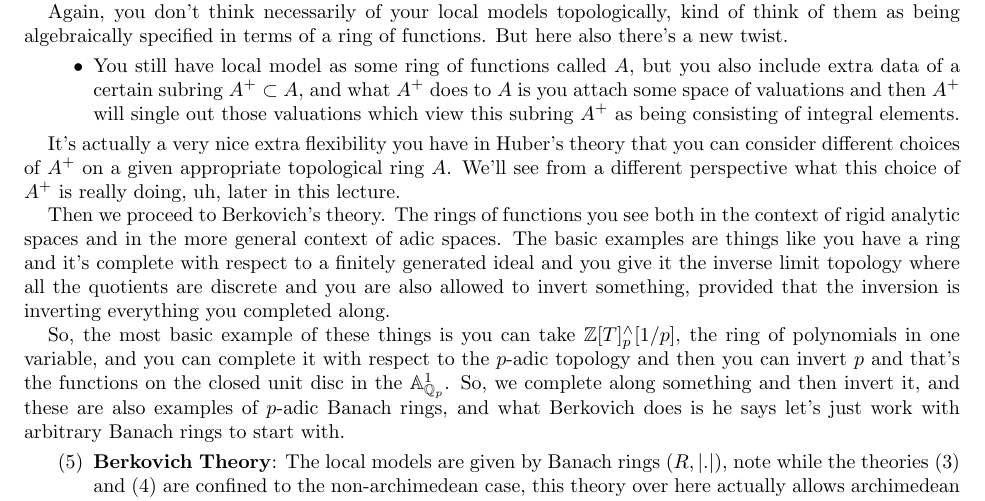
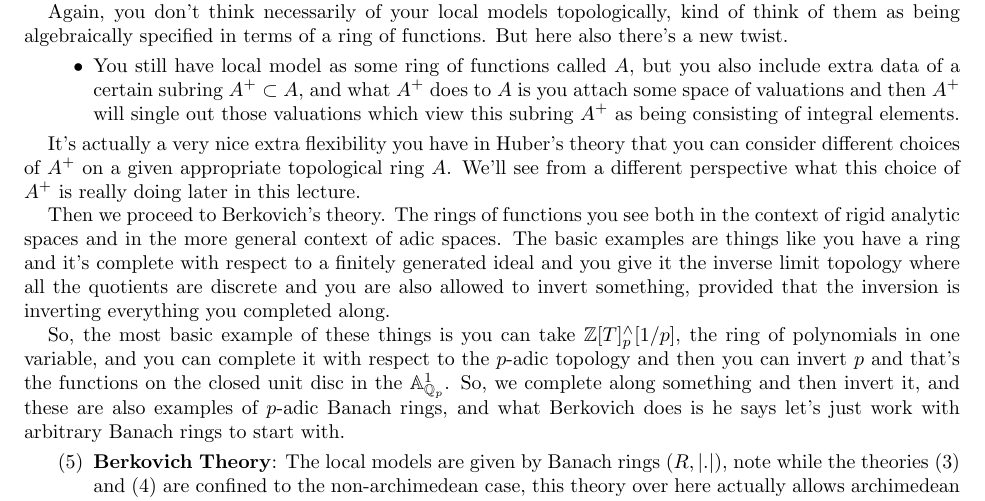
Before and after one commit to ysulyma/analytic-stacks, a LaTeX paper (AnalyticStacks.tex, which reads lectures/01-introduction.tex): part of page 3 of 207, cut so that both start at the same text. Compiled offline with pdfLaTeX.

Commit message:
Update lectures/01-introduction.tex
Co-authored-by: Yuri Sulyma <yuri.sulyma@protonmail.com>

```diff
--- a/lectures/01-introduction.tex
+++ b/lectures/01-introduction.tex
@@ -81,7 +81,7 @@ Again, you don't think necessarily of your local models topologically, kind of t
     \item  You still have local model as some ring of functions called $A$, but you also include extra data of a certain subring $A^+ \subset A $, and what $A^{+}$ does to $A$ is you attach some space of valuations and then $A^+$ will single out those valuations which view this subring $A^+$ as being consisting of integral elements.
 \end{itemize}
 
-It's actually a very nice extra flexibility you have in Huber's theory that you can consider different choices of $A^+$ on a given appropriate topological ring $A$. We'll see from a different perspective what this choice of $A^+$ is really doing, uh, later in this lecture.
+It's actually a very nice extra flexibility you have in Huber's theory that you can consider different choices of $A^+$ on a given appropriate topological ring $A$. We'll see from a different perspective what this choice of $A^+$ is really doing later in this lecture.
 
 %So, maybe I'll go over here. So, when you say local ring of functions, yeah, do you mean really a sheaf on that open set? I just, no, I just mean it's something like you have, you specify a certain kind of ring, and then you say that's my functions on my basic geometric model, you know, like for you have to have transition right when you go from one open set and intersect with other open, yeah, so I what I didn't discuss gluing, so that's that you need to say that kind of thing when you discuss gluing. We'll touch on it a little bit later, but I'm actually going to, for this lecture, I'm mostly going to stick to this sort of aoid context where you just look at a single A, but of course, that does need to be discussed and it will be discussed, yeah.
 
```
